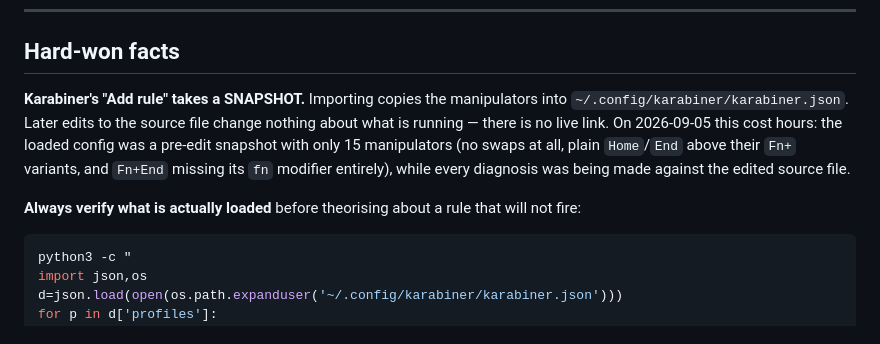
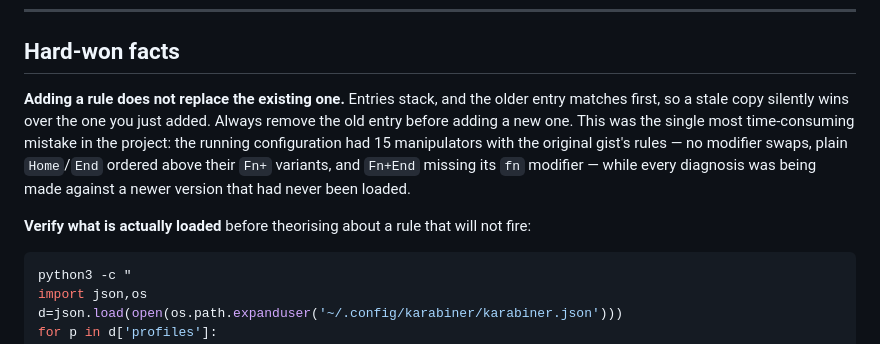
Before and after one commit to CharlieAvocado/retro108-macmap, a Markdown page: NOTES.md, the part around the change. GitHub-like rendering.

Commit message:
Drop the overstated snapshot framing
What was actually true and worth saying: adding a rule does not replace the
existing one, entries stack, and the older entry matches first. The rest was
about a specific local setup and is irrelevant to anyone who copies and pastes
the JSON.

Co-Authored-By: Claude Opus 5 <noreply@anthropic.com>

````diff
--- a/NOTES.md
+++ b/NOTES.md
@@ -12,15 +12,15 @@ broken rule and was not.
 
 ## Hard-won facts
 
-**Karabiner's "Add rule" takes a SNAPSHOT.** Importing copies the manipulators into
-`~/.config/karabiner/karabiner.json`. Later edits to the source file change nothing
-about what is running — there is no live link. On 2026-09-05 this cost hours: the
-loaded config was a pre-edit snapshot with only 15 manipulators (no swaps at all, plain
-`Home`/`End` above their `Fn+` variants, and `Fn+End` missing its `fn` modifier
-entirely), while every diagnosis was being made against the edited source file.
+**Adding a rule does not replace the existing one.** Entries stack, and the older entry
+matches first, so a stale copy silently wins over the one you just added. Always remove
+the old entry before adding a new one. This was the single most time-consuming mistake in
+the project: the running configuration had 15 manipulators with the original gist's rules
+— no modifier swaps, plain `Home`/`End` ordered above their `Fn+` variants, and `Fn+End`
+missing its `fn` modifier — while every diagnosis was being made against a newer version
+that had never been loaded.
 
-**Always verify what is actually loaded** before theorising about a rule that will not
-fire:
+**Verify what is actually loaded** before theorising about a rule that will not fire:
 
 ```bash
 python3 -c "
````
Also changed, not shown: README.md (+5 -5 lines).
